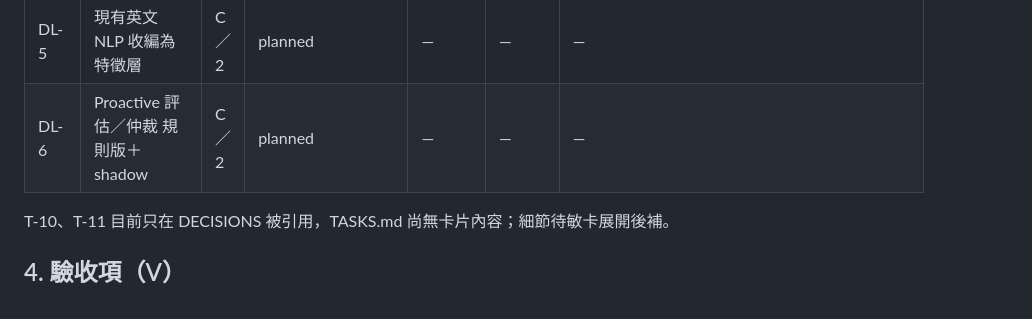
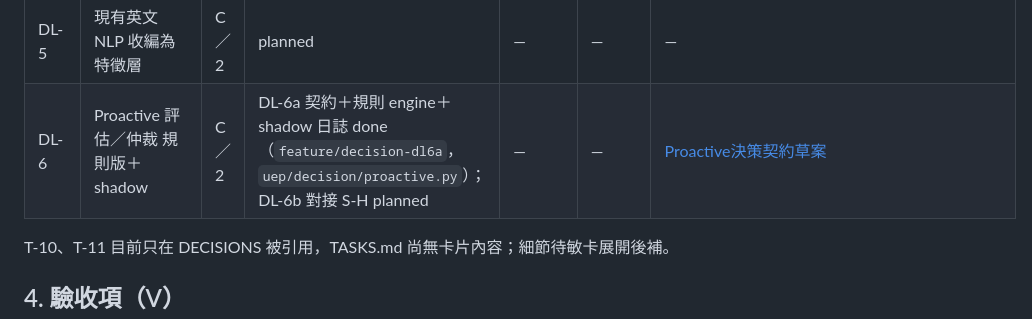
Before and after one commit to Unforgettableeternalproject/U.E.P-s-Core, a Markdown page: docs/index/TRACKING.md, the part around the change. Rendered like a GitHub page.

```diff
--- a/docs/index/TRACKING.md
+++ b/docs/index/TRACKING.md
@@ -133,7 +133,7 @@ D1–D15 對應提案第 22 章 ADR-001～015，維持 PROPOSED，驗證條件
 | DL-3 | 決策日誌與離線重放評估 | C／2 | done（ec5c3ba；組裝層接上 d6b43c2） | — | — | — |
 | DL-4 | 中樞決策→capability 收窄（對應 Agent 提案 §10 的 I-1～I-4） | C／2 | planned | — | — | — |
 | DL-5 | 現有英文 NLP 收編為特徵層 | C／2 | planned | — | — | — |
-| DL-6 | Proactive 評估／仲裁 規則版＋shadow | C／2 | planned | — | — | — |
+| DL-6 | Proactive 評估／仲裁 規則版＋shadow | C／2 | DL-6a 契約＋規則 engine＋shadow 日誌 done（`feature/decision-dl6a`，`uep/decision/proactive.py`）；DL-6b 對接 S-H planned | — | — | [Proactive決策契約草案](../架構重構/Proactive決策契約草案.md) |
 
 T-10、T-11 目前只在 DECISIONS 被引用，TASKS.md 尚無卡片內容；細節待敏卡展開後補。
 
```
Also changed, not shown: docs/index/INDEX.md (+1 -0 lines), docs/架構重構/Proactive決策契約草案.md (added, +334 -0 lines).
